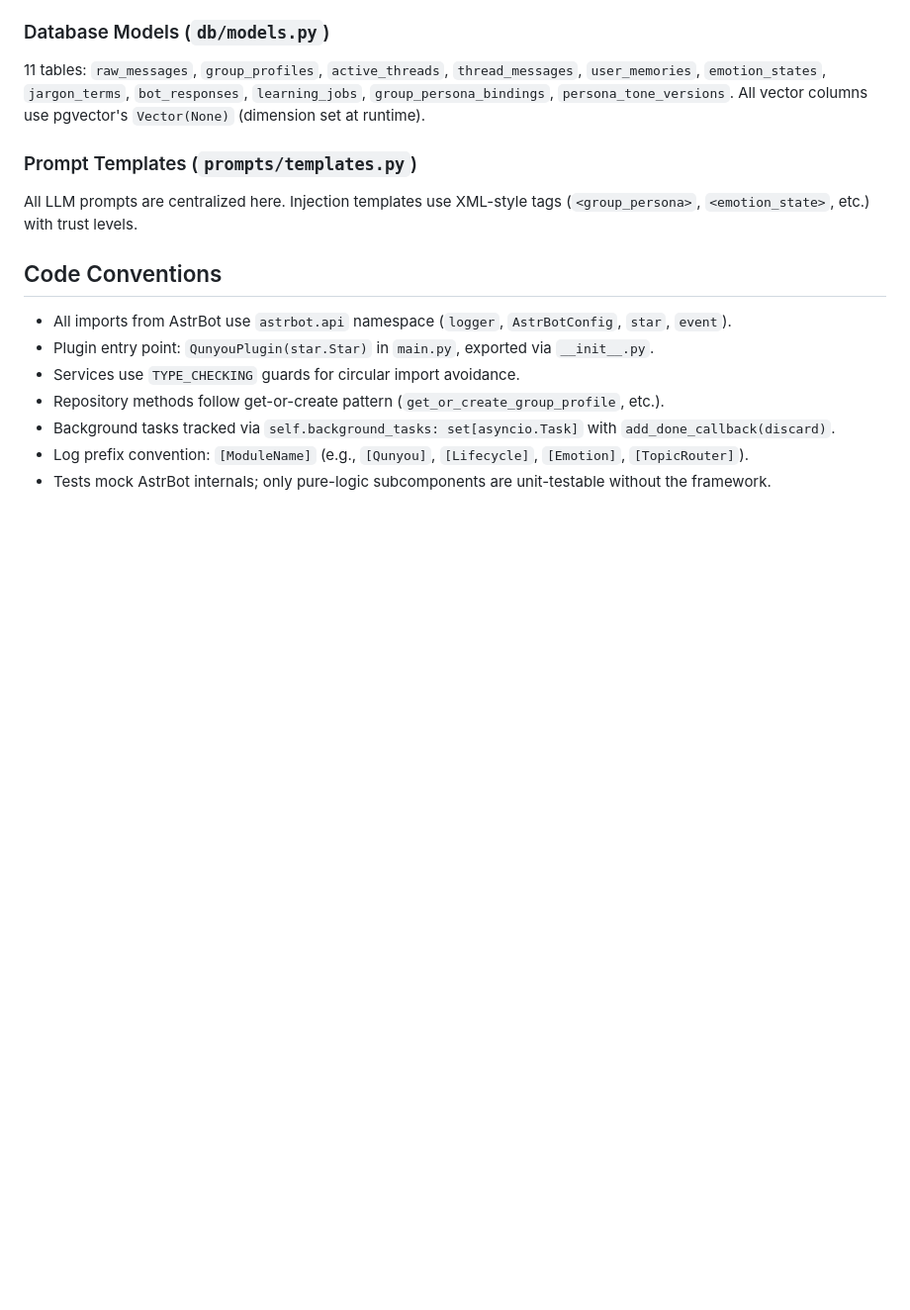
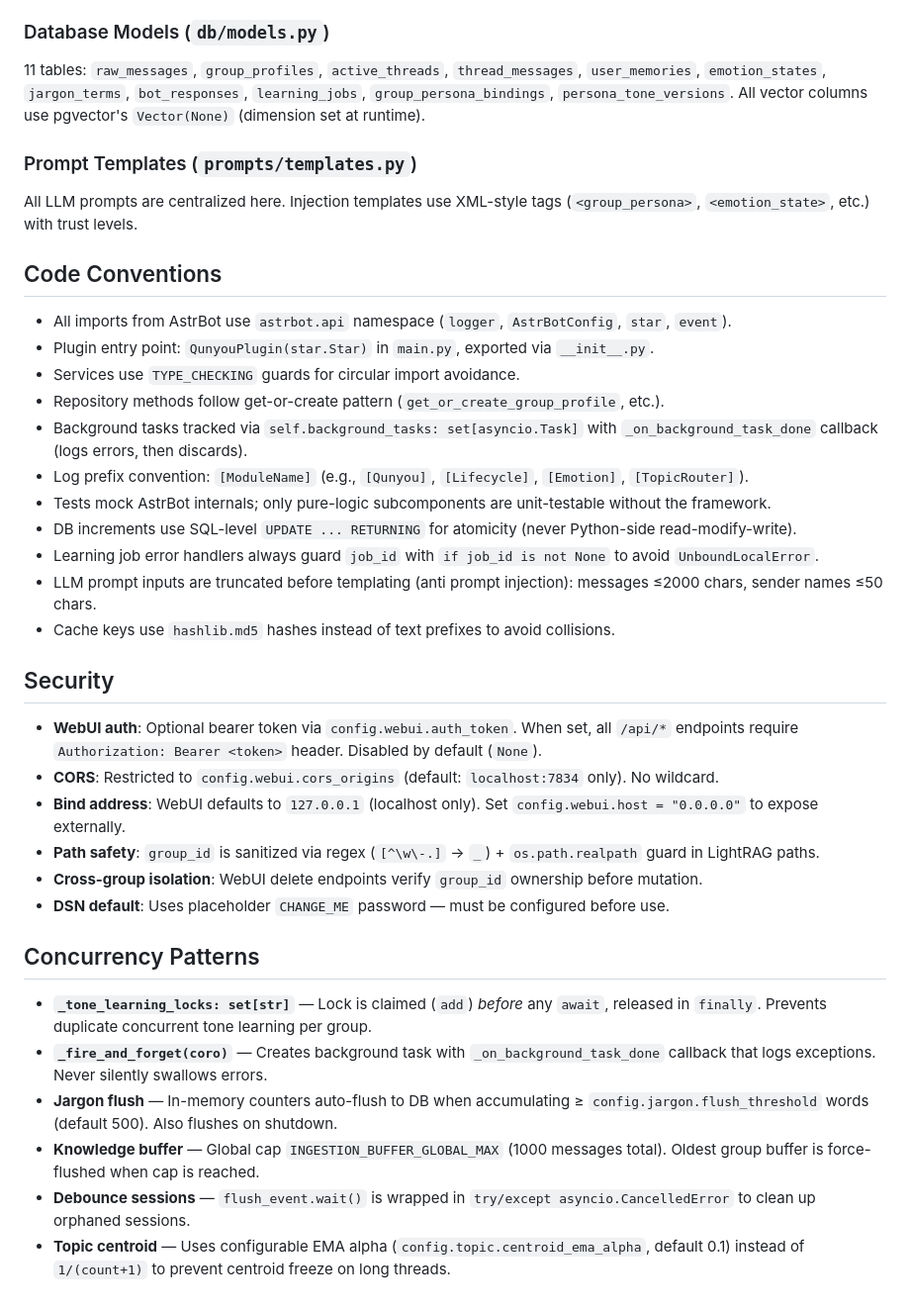
Before and after one commit to MysteryDove/astrbot_plugin_sb_qunyou, a Markdown page: CLAUDE.md, the part around the change. Shown at 99% size. Drawn GitHub-style; blank space fills up the shorter version.

Commit message:
docs: update CLAUDE.md with security, concurrency, and convention changes
Reflect the code review fixes in project guidance:
- Document WebUI auth, CORS, bind address security model
- Document concurrency patterns (tone locks, fire-and-forget logging,
  jargon flush, buffer cap, debounce cleanup, centroid EMA)
- Update code conventions (atomic DB increments, job_id guards,
  prompt truncation, cache key hashing)

Co-Authored-By: Claude Opus 4.6 <noreply@anthropic.com>

```diff
--- a/CLAUDE.md
+++ b/CLAUDE.md
@@ -108,6 +108,28 @@ All LLM prompts are centralized here. Injection templates use XML-style tags (`<
 - Plugin entry point: `QunyouPlugin(star.Star)` in `main.py`, exported via `__init__.py`.
 - Services use `TYPE_CHECKING` guards for circular import avoidance.
 - Repository methods follow get-or-create pattern (`get_or_create_group_profile`, etc.).
-- Background tasks tracked via `self.background_tasks: set[asyncio.Task]` with `add_done_callback(discard)`.
+- Background tasks tracked via `self.background_tasks: set[asyncio.Task]` with `_on_background_task_done` callback (logs errors, then discards).
 - Log prefix convention: `[ModuleName]` (e.g., `[Qunyou]`, `[Lifecycle]`, `[Emotion]`, `[TopicRouter]`).
 - Tests mock AstrBot internals; only pure-logic subcomponents are unit-testable without the framework.
+- DB increments use SQL-level `UPDATE ... RETURNING` for atomicity (never Python-side read-modify-write).
+- Learning job error handlers always guard `job_id` with `if job_id is not None` to avoid `UnboundLocalError`.
+- LLM prompt inputs are truncated before templating (anti prompt injection): messages ≤2000 chars, sender names ≤50 chars.
+- Cache keys use `hashlib.md5` hashes instead of text prefixes to avoid collisions.
+
+## Security
+
+- **WebUI auth**: Optional bearer token via `config.webui.auth_token`. When set, all `/api/*` endpoints require `Authorization: Bearer <token>` header. Disabled by default (`None`).
+- **CORS**: Restricted to `config.webui.cors_origins` (default: `localhost:7834` only). No wildcard.
+- **Bind address**: WebUI defaults to `127.0.0.1` (localhost only). Set `config.webui.host = "0.0.0.0"` to expose externally.
+- **Path safety**: `group_id` is sanitized via regex (`[^\w\-.]` → `_`) + `os.path.realpath` guard in LightRAG paths.
+- **Cross-group isolation**: WebUI delete endpoints verify `group_id` ownership before mutation.
+- **DSN default**: Uses placeholder `CHANGE_ME` password — must be configured before use.
+
+## Concurrency Patterns
+
+- **`_tone_learning_locks: set[str]`** — Lock is claimed (`add`) *before* any `await`, released in `finally`. Prevents duplicate concurrent tone learning per group.
+- **`_fire_and_forget(coro)`** — Creates background task with `_on_background_task_done` callback that logs exceptions. Never silently swallows errors.
+- **Jargon flush** — In-memory counters auto-flush to DB when accumulating ≥ `config.jargon.flush_threshold` words (default 500). Also flushes on shutdown.
+- **Knowledge buffer** — Global cap `INGESTION_BUFFER_GLOBAL_MAX` (1000 messages total). Oldest group buffer is force-flushed when cap is reached.
+- **Debounce sessions** — `flush_event.wait()` is wrapped in `try/except asyncio.CancelledError` to clean up orphaned sessions.
+- **Topic centroid** — Uses configurable EMA alpha (`config.topic.centroid_ema_alpha`, default 0.1) instead of `1/(count+1)` to prevent centroid freeze on long threads.
```
